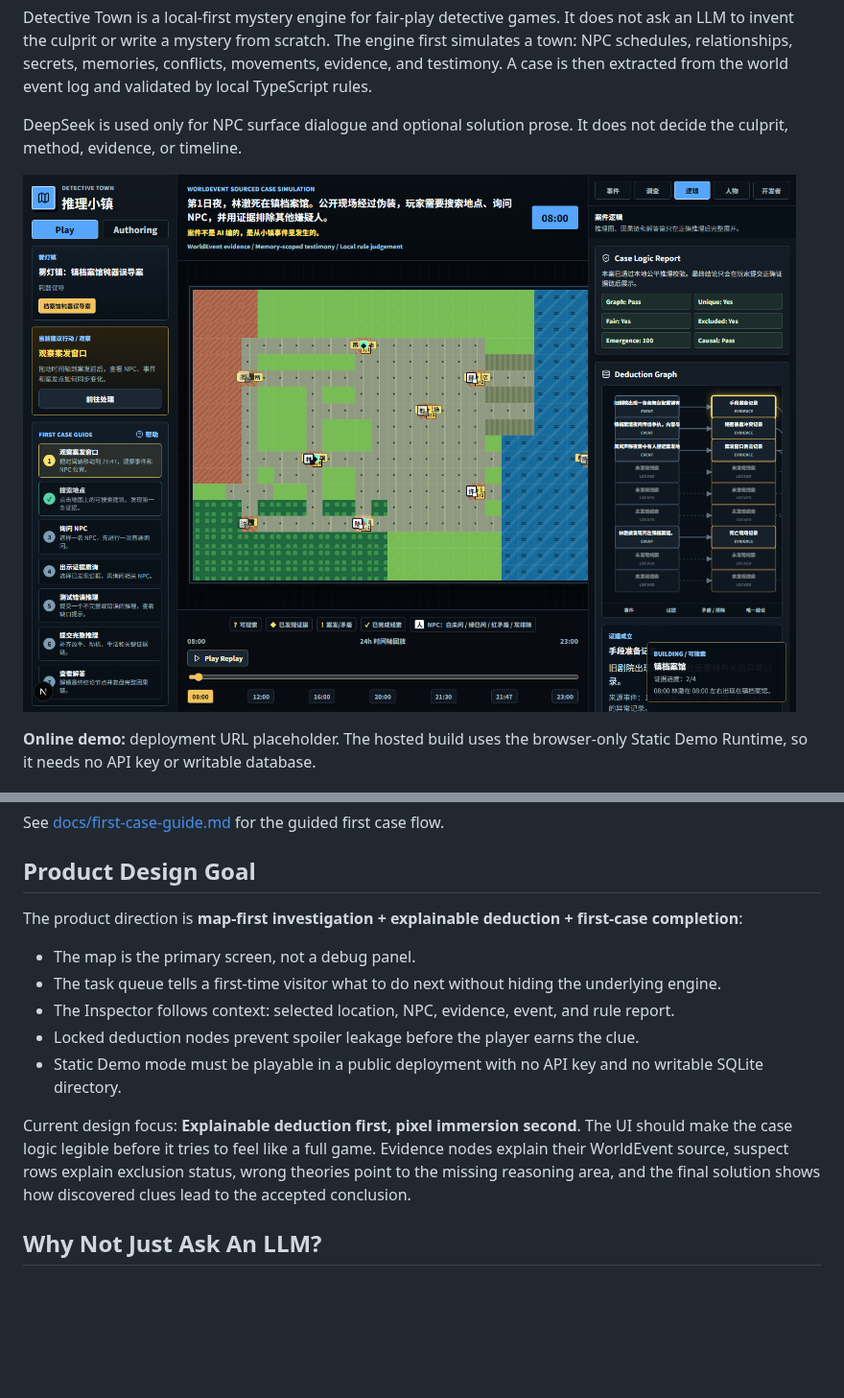
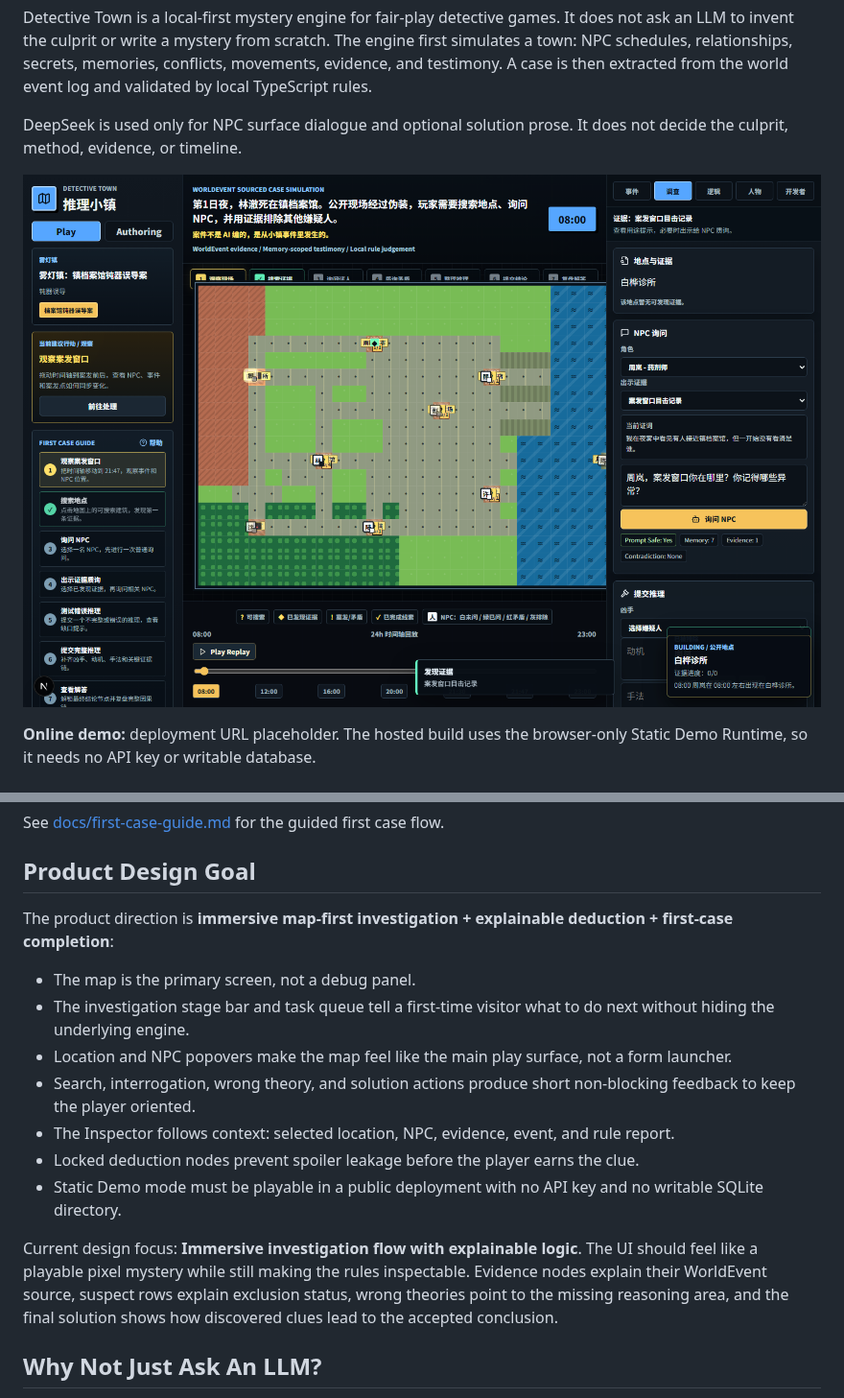
Before and after one commit to wangyufanshuai/detective-novel-lab, a Markdown page: README.md, 2 parts joined by grey strips. Shown at 96% size. Rendered like a GitHub page; pictures changed too: docs/assets/detective-town-workbench.png; blank space fills up the shorter version.

Commit message:
feat: deepen immersive investigation flow

```diff
--- a/README.md
+++ b/README.md
@@ -22,15 +22,17 @@ See [docs/first-case-guide.md](docs/first-case-guide.md) for the guided first ca
 
 ## Product Design Goal
 
-The product direction is **map-first investigation + explainable deduction + first-case completion**:
+The product direction is **immersive map-first investigation + explainable deduction + first-case completion**:
 
 - The map is the primary screen, not a debug panel.
-- The task queue tells a first-time visitor what to do next without hiding the underlying engine.
+- The investigation stage bar and task queue tell a first-time visitor what to do next without hiding the underlying engine.
+- Location and NPC popovers make the map feel like the main play surface, not a form launcher.
+- Search, interrogation, wrong theory, and solution actions produce short non-blocking feedback to keep the player oriented.
 - The Inspector follows context: selected location, NPC, evidence, event, and rule report.
 - Locked deduction nodes prevent spoiler leakage before the player earns the clue.
 - Static Demo mode must be playable in a public deployment with no API key and no writable SQLite directory.
 
-Current design focus: **Explainable deduction first, pixel immersion second**. The UI should make the case logic legible before it tries to feel like a full game. Evidence nodes explain their WorldEvent source, suspect rows explain exclusion status, wrong theories point to the missing reasoning area, and the final solution shows how discovered clues lead to the accepted conclusion.
+Current design focus: **Immersive investigation flow with explainable logic**. The UI should feel like a playable pixel mystery while still making the rules inspectable. Evidence nodes explain their WorldEvent source, suspect rows explain exclusion status, wrong theories point to the missing reasoning area, and the final solution shows how discovered clues lead to the accepted conclusion.
 
 ## Why Not Just Ask An LLM?
 
```
Also changed, not shown: docs/first-case-guide.md (+12 -1 lines), 4 other files.
